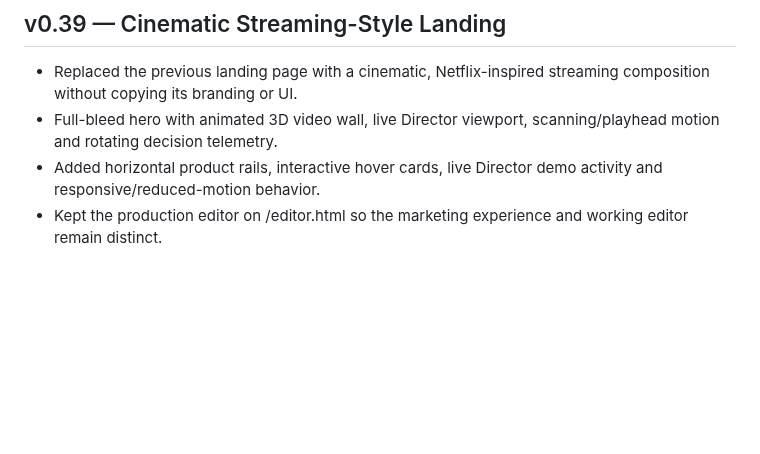
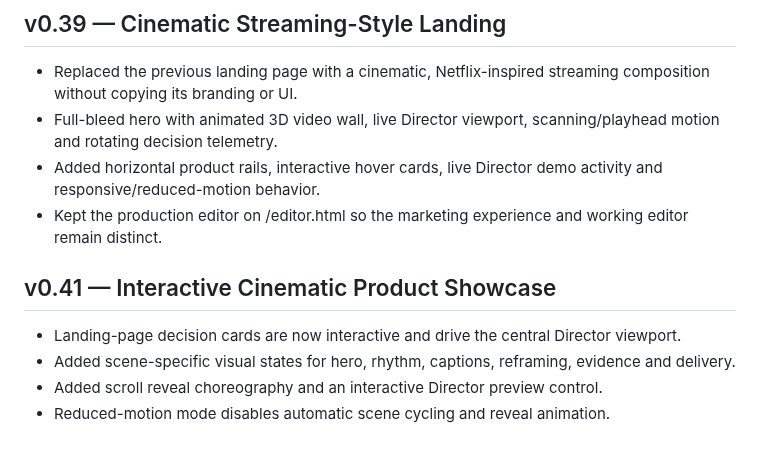
Before and after one commit to Naha1981/my-video-editor, a Markdown page: plan.md, the part around the change. Drawn GitHub-style; blank space fills up the shorter version.

Commit message:
docs(v0.41): document interactive landing showcase

```diff
--- a/plan.md
+++ b/plan.md
@@ -313,3 +313,10 @@ NahaVideo Web Service
 - Full-bleed hero with animated 3D video wall, live Director viewport, scanning/playhead motion and rotating decision telemetry.
 - Added horizontal product rails, interactive hover cards, live Director demo activity and responsive/reduced-motion behavior.
 - Kept the production editor on /editor.html so the marketing experience and working editor remain distinct.
+
+
+## v0.41 — Interactive Cinematic Product Showcase
+- Landing-page decision cards are now interactive and drive the central Director viewport.
+- Added scene-specific visual states for hero, rhythm, captions, reframing, evidence and delivery.
+- Added scroll reveal choreography and an interactive Director preview control.
+- Reduced-motion mode disables automatic scene cycling and reveal animation.
```
